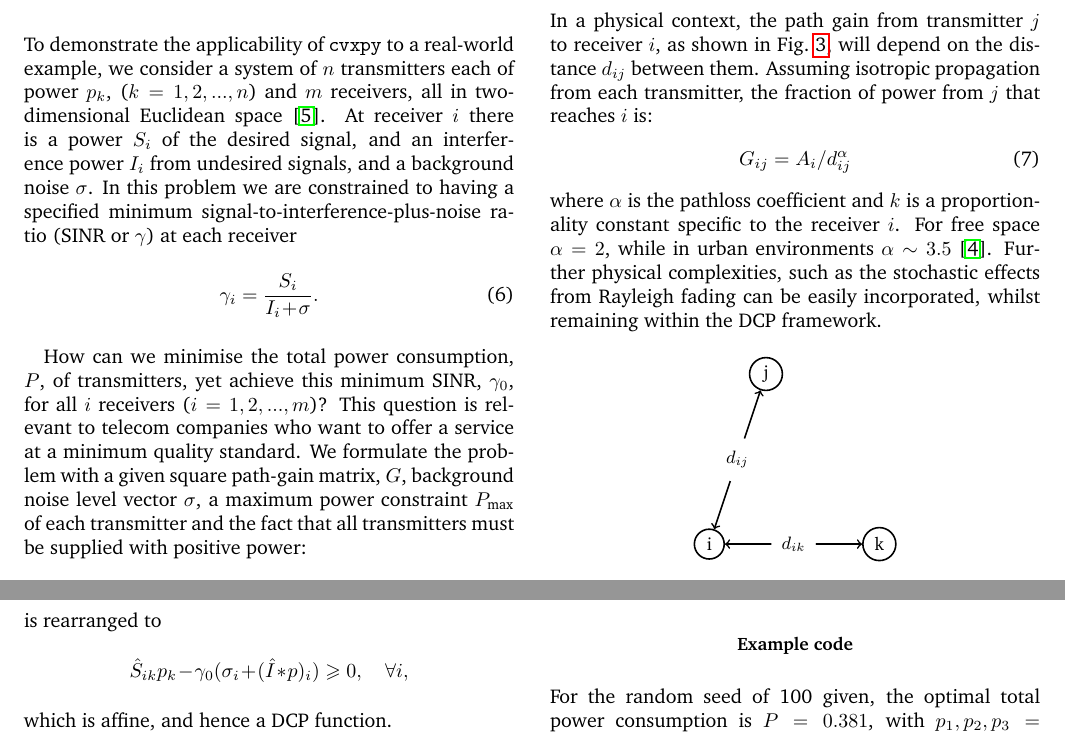
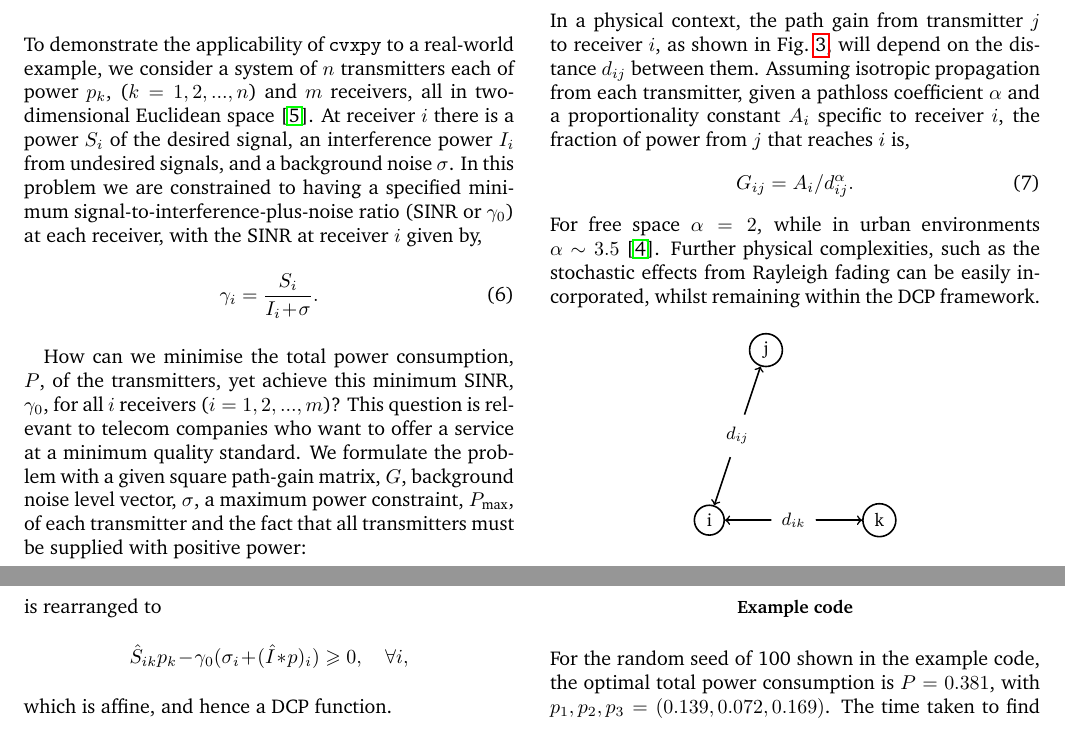
Before and after one commit to dsp6414/rstar-convex-opt, a LaTeX CV (article_cvxpy.tex): two parts of page 3 of 4, joined at a grey line, cut so that both start at the same text. The pictures show the PDF file article_cvxpy.pdf that the author committed with the source.

Commit message:
draft overall updated

```diff
--- a/article_cvxpy.tex
+++ b/article_cvxpy.tex
@@ -172,7 +172,7 @@ This is a convex problem since $-\log(x_i+\alpha_i)$ has positive curvature with
 \end{figure}
 
 \section{Example 2: power minimisation in communications}
-\noindent To demonstrate the applicability of \texttt{cvxpy} to  a real-world example, we consider a system of $n$ transmitters each of power $p_k$, ($k=1,2,...,n$) and $m$ receivers, all in two-dimensional Euclidean space \cite{shannon1949}. At receiver $i$ there is a power $S_i$ of the desired signal, and an interference power $I_i$ from undesired signals, and a background noise $\sigma$. In this problem we are constrained to having a specified minimum signal-to-interference-plus-noise ratio (SINR or $\gamma$) at each receiver
+\noindent To demonstrate the applicability of \texttt{cvxpy} to  a real-world example, we consider a system of $n$ transmitters each of power $p_k$, ($k=1,2,...,n$) and $m$ receivers, all in two-dimensional Euclidean space \cite{shannon1949}. At receiver $i$ there is a power $S_i$ of the desired signal, an interference power $I_i$ from undesired signals, and a background noise $\sigma$. In this problem we are constrained to having a specified minimum signal-to-interference-plus-noise ratio (SINR or $\gamma_0$) at each receiver, with the SINR at receiver $i$ given by,
 \begin{equation}
 \gamma_i =\frac{S_i}{I_i+\sigma}.
 \end{equation}
@@ -205,20 +205,11 @@ is rearranged to
 which is affine, and hence a DCP function.
 
 \subsection{Path gain}
-%\noindent The path gain $G_{ij}$ represents the proportion of power that reaches receiver $i$ from transmitter $j$. Supposing that the desired signal to receiver $i$ is from transmitter $k$, the power received is,
-%\begin{equation}
-%p_{ik}^{\text{rec}} = G_{ik}p_k.
-%\end{equation}
-%Denoting the SINR at $i$ by $\gamma_i$, we have
-%\begin{equation}
-%\gamma_i = \frac{G_{ik}p_k}{\sigma_i+\sum_{j\neq k}G_{ij}p_j}
-%=\frac{S_i}{\sigma_i+I_i}.
-%\end{equation}
-\noindent In a physical context, the path gain from transmitter $j$ to receiver $i$, as shown in Fig.~\ref{fig:pathgain}, will depend on the distance $d_{ij}$ between them. Assuming isotropic propagation from each transmitter, the fraction of power from $j$ that reaches $i$ is:
+\noindent In a physical context, the path gain from transmitter $j$ to receiver $i$, as shown in Fig.~\ref{fig:pathgain}, will depend on the distance $d_{ij}$ between them. Assuming isotropic propagation from each transmitter, given a pathloss coefficient $\alpha$ and a proportionality constant $A_i$ specific to receiver $i$, the fraction of power from $j$ that reaches $i$ is,
 \begin{equation}
-G_{ij} = A_i/d_{ij}^\alpha
+G_{ij} = A_i/d_{ij}^\alpha.
 \end{equation}
-where $\alpha$ is the pathloss coefficient and $k$ is a proportionality constant specific to the receiver $i$.  For free space $\alpha = 2$, while in urban environments $\alpha \sim 3.5$ \cite{hata1980}. Further physical complexities, such as the stochastic effects from Rayleigh fading can be easily incorporated, whilst remaining within the DCP framework.
+For free space $\alpha = 2$, while in urban environments $\alpha \sim 3.5$ \cite{hata1980}. Further physical complexities, such as the stochastic effects from Rayleigh fading can be easily incorporated, whilst remaining within the DCP framework.
 
 \begin{figure}[H]
 \centering
@@ -246,17 +237,16 @@ All the parameters we will take as dimensionless to give simple numbers to work
 
 To generate the gain matrix $G$, we randomly sample distances from a given distribution.  For paired transmitters and receivers ($k=i$), we sample $d$ from a scaled $\beta(2,2)$ distribution, such that $d_{ii} \sim 0.2\times\text{Beta}(2,2)$.  For unpaired transmitters and receivers ($k\neq i$), we sample $d$ from a uniform distribution, such that $d_{ik} \sim \text{Uniform}(0,1)$.  This is illustrated in Figure~\ref{fig:dist}.
 
+\subsection{Example code}
+\noindent For the random seed of 100 shown in the example code, the optimal total power consumption is $P = 0.381$, with $p_1,p_2,p_3 = (0.139, 0.072, 0.169)$.  The time taken to find this solution was around 3ms.  Around 70\% of the simulations with these parameters have a feasible solution, with an average optimal power consumption of $P\sim0.4$.
+
 \begin{figure}[h!]
 \includegraphics[width=0.9\linewidth]{distance_distributions.pdf}
 \caption{\label{fig:dist}The distance between unpaired transmitters and receivers has a higher variance than paired ones, but on average the unpaired distances are expected to be greater.}
 \end{figure}
-
-\subsection{Example code}
-\noindent For the random seed of 100 given, the optimal total power consumption is $P = 0.381$, with $p_1,p_2,p_3 = (0.139, 0.072, 0.169)$.  The time taken to find this solution was around 3ms.  Around 70\% of the simulations with these parameters have a feasible solution, with an average optimal power consumption of $P\sim0.4$.
 
 \lstinputlisting[language=Python,mathescape=true,inputencoding=utf8,literate={Δ}{$\Delta$}1 {σ}{$\sigma$}1 {γ}{$\gamma$}1 {∈}{$\in$}1 ]{minimisePgivenSINR.py}
 
 \section{Outlook}
 \noindent The authors hope that this article shows the utility of \texttt{cvxpy} for simple `toy' problems of real-world relevance. $\texttt{cvxpy}$ can handle problems with up to $\sim 10^3$ transmitters, however this takes $\sim 10^{4}-10^{5}\text{ms}$ to run, hence for large real-world problems a faster implementation would likely be required (e.g., a \cpp-based library). However, there is obviously a trade-off in terms of ease of understanding with these packages.
 
-We believe that $\texttt{cvxpy}$ is an invaluable resource for researchers wanting to test the applicability of convex optimisation in new fields. The module could also be easily incorporated into a course on optimisation, providing students with an accessible environment to practise techniques for convex optimisation. Full code for other communication examples can be found at \url{https://github.com/cvxgrp/cvxpy/\\tree/master/examples/communications}.
```
Also changed, not shown: article_cvxpy.pdf, article_cvxpy_170815.pdf (deleted), article_cvxpy.tex (18 more changed lines), 1 other file.
